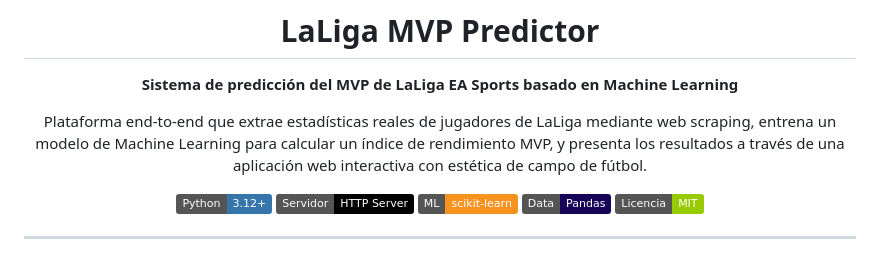
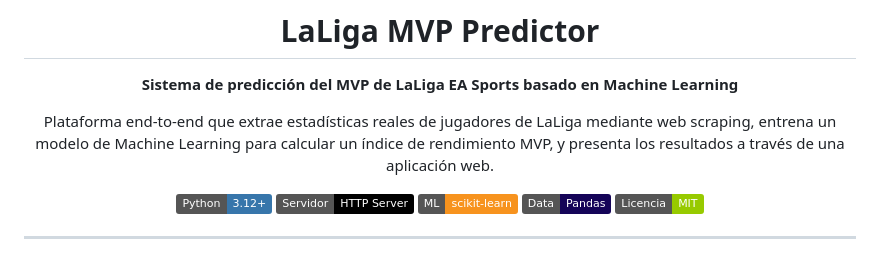
Before and after one commit to jorgefdeez/laliga_mvp_predictor, a Markdown page: README.md, the part around the change. GitHub-like rendering; badges without logos.

Commit message:
readme actualizado y desarrollado

```diff
--- a/README.md
+++ b/README.md
@@ -6,7 +6,7 @@
 
 Plataforma end-to-end que extrae estadísticas reales de jugadores de LaLiga mediante web scraping,
 entrena un modelo de Machine Learning para calcular un índice de rendimiento MVP,
-y presenta los resultados a través de una aplicación web interactiva con estética de campo de fútbol.
+y presenta los resultados a través de una aplicación web.
 
 ![Python](https://img.shields.io/badge/Python-3.12+-3776AB?logo=python&logoColor=white)
 ![Flask](https://img.shields.io/badge/Servidor-HTTP%20Server-000000?logo=python&logoColor=white)
```
